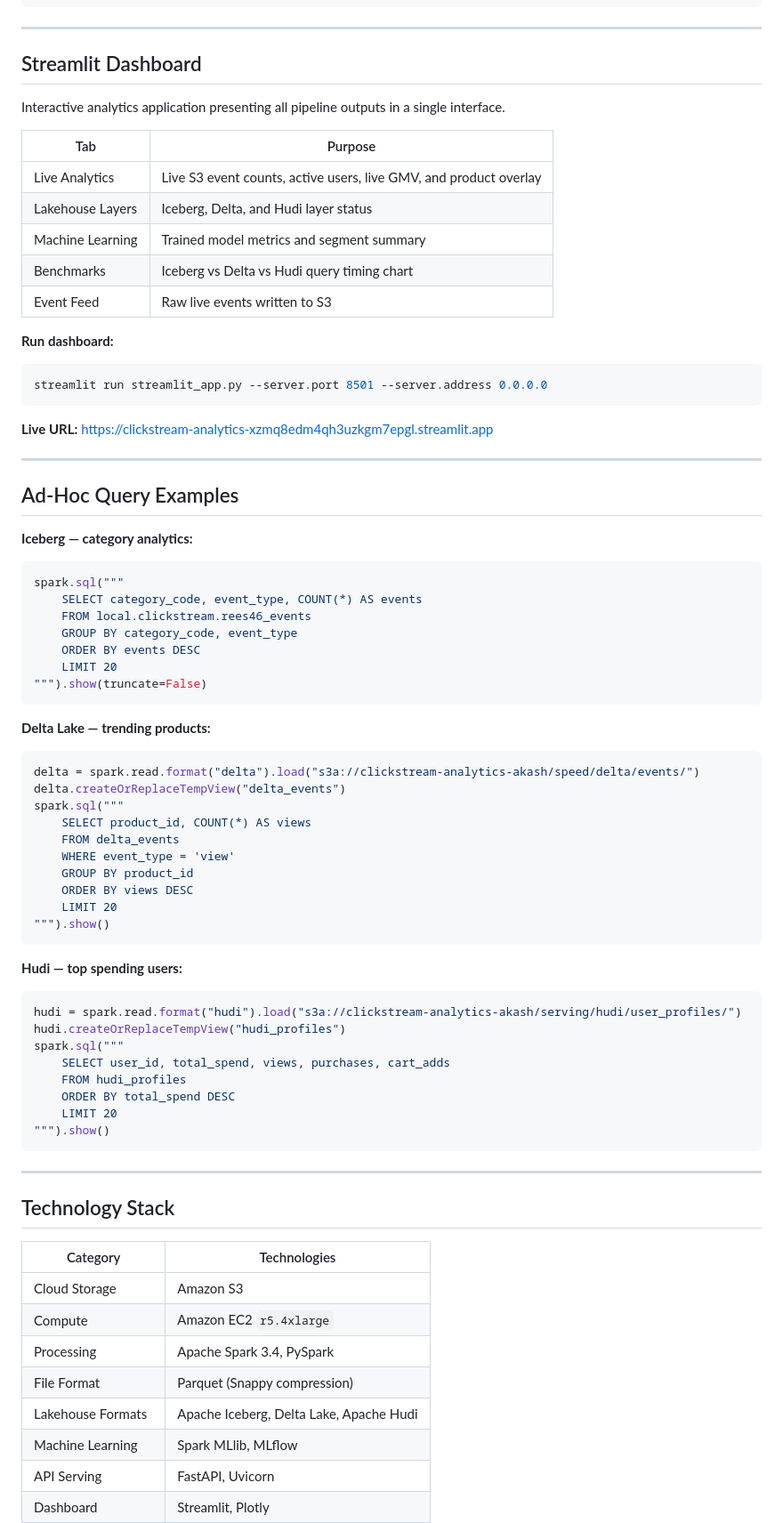
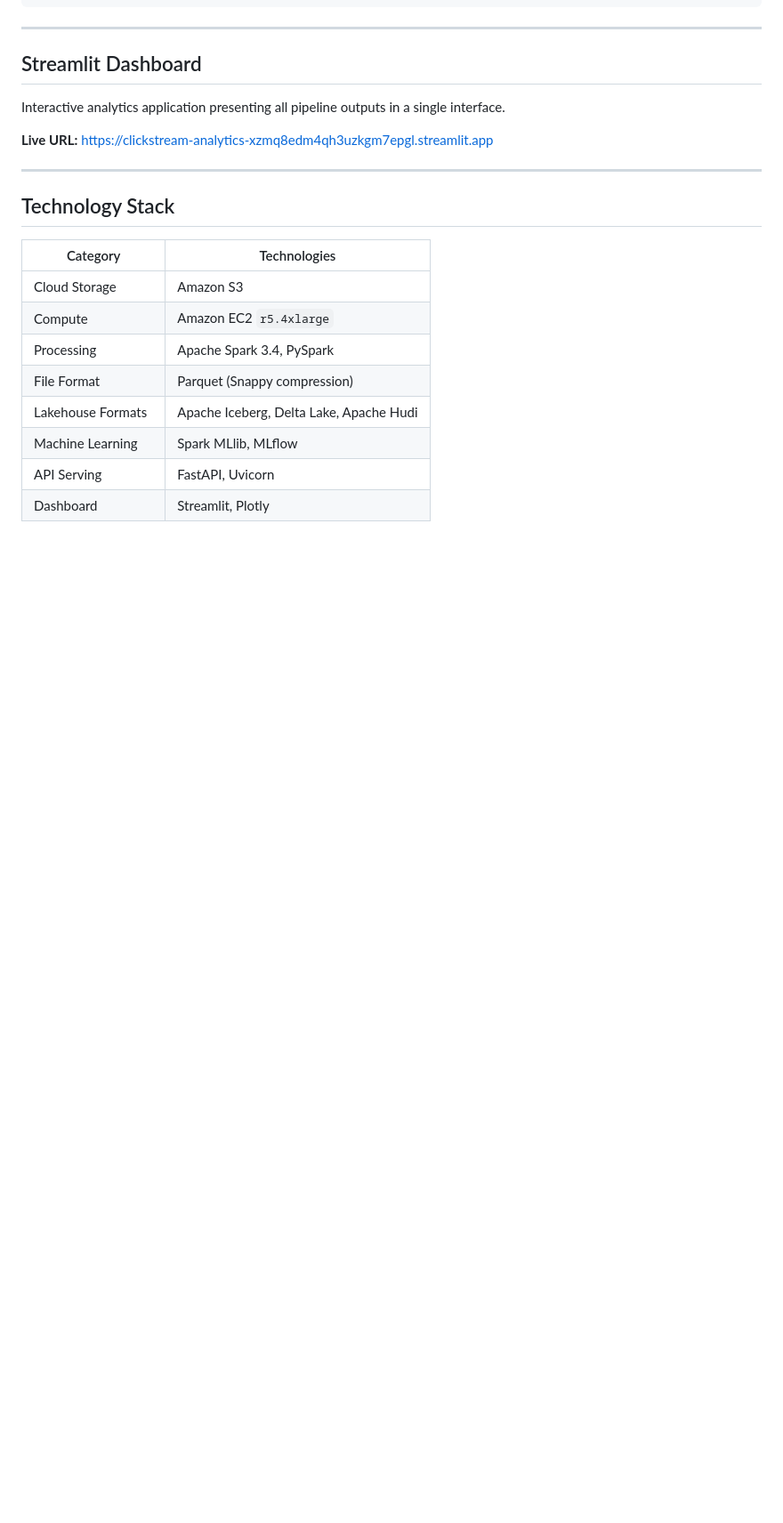
Before and after one commit to Akashkumarsenthil/ClickStream-analytics, a Markdown page: README.md, the part around the change printed below. Shown: that part at 89% size. Drawn GitHub-style; blank space fills up the shorter version.

````diff
--- a/README.md
+++ b/README.md
@@ -366,61 +293,7 @@ Historical baseline + live event overlay
 
 Interactive analytics application presenting all pipeline outputs in a single interface.
 
-| Tab | Purpose |
-|---|---|
-| Live Analytics | Live S3 event counts, active users, live GMV, and product overlay |
-| Lakehouse Layers | Iceberg, Delta, and Hudi layer status |
-| Machine Learning | Trained model metrics and segment summary |
-| Benchmarks | Iceberg vs Delta vs Hudi query timing chart |
-| Event Feed | Raw live events written to S3 |
-
-**Run dashboard:**
-```bash
-streamlit run streamlit_app.py --server.port 8501 --server.address 0.0.0.0
-```
-
 **Live URL:** https://clickstream-analytics-xzmq8edm4qh3uzkgm7epgl.streamlit.app
-
----
-
-## Ad-Hoc Query Examples
-
-**Iceberg — category analytics:**
-```python
-spark.sql("""
-    SELECT category_code, event_type, COUNT(*) AS events
-    FROM local.clickstream.rees46_events
-    GROUP BY category_code, event_type
-    ORDER BY events DESC
-    LIMIT 20
-""").show(truncate=False)
-```
-
-**Delta Lake — trending products:**
-```python
-delta = spark.read.format("delta").load("s3a://clickstream-analytics-akash/speed/delta/events/")
-delta.createOrReplaceTempView("delta_events")
-spark.sql("""
-    SELECT product_id, COUNT(*) AS views
-    FROM delta_events
-    WHERE event_type = 'view'
-    GROUP BY product_id
-    ORDER BY views DESC
-    LIMIT 20
-""").show()
-```
-
-**Hudi — top spending users:**
-```python
-hudi = spark.read.format("hudi").load("s3a://clickstream-analytics-akash/serving/hudi/user_profiles/")
-hudi.createOrReplaceTempView("hudi_profiles")
-spark.sql("""
-    SELECT user_id, total_spend, views, purchases, cart_adds
-    FROM hudi_profiles
-    ORDER BY total_spend DESC
-    LIMIT 20
-""").show()
-```
 
 ---
 
````
Also changed, not shown: other parts of README.md (+11 -105 lines), docs/images/benchmark_results.png (added), docs/images/delta_query.png (added), docs/images/hudi_query.png (added), docs/images/iceberg_query.png (added).
